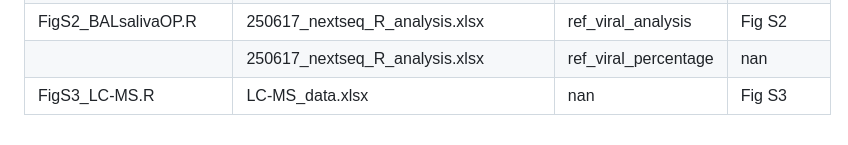
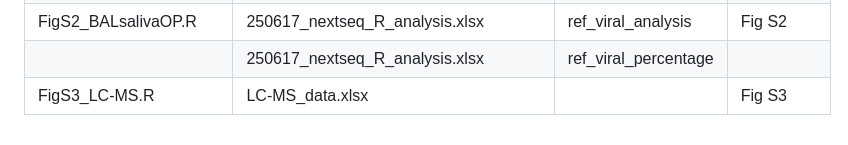
Before and after one commit to jduan7/VLP-enrichment-methods-optimization-2025, a Markdown page: README.md, the part around one of its changes. GitHub-like rendering.

```diff
--- a/README.md
+++ b/README.md
@@ -55,3 +55,3 @@ The following table provides the input files to run for each R script and the co
 | FigS2_BALsalivaOP.R                     | 250617_nextseq_R_analysis.xlsx        | ref_viral_analysis   | Fig S2             |
-|                                         | 250617_nextseq_R_analysis.xlsx        | ref_viral_percentage | nan                |
-| FigS3_LC-MS.R                           | LC-MS_data.xlsx                       | nan                  | Fig S3             |
+|                                         | 250617_nextseq_R_analysis.xlsx        | ref_viral_percentage |                    |
+| FigS3_LC-MS.R                           | LC-MS_data.xlsx                       |                      | Fig S3             |
```
Also changed, not shown: other parts of README.md (+39 -39 lines).
